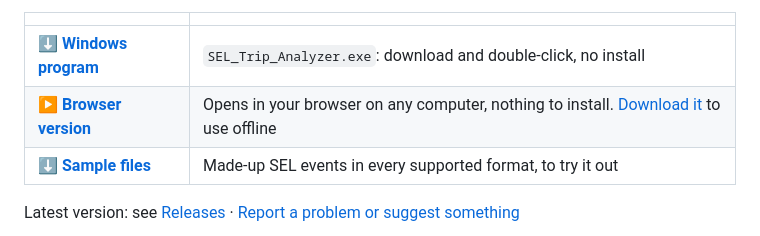
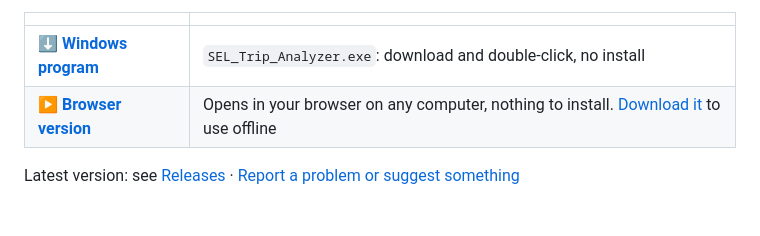
Before and after one commit to kefirman9000/sel-trip-analyzer, a Markdown page: README.md, the part around the change. GitHub-like rendering; blank space fills up the shorter version.

Commit message:
README: remove sample files row from the links table
Co-Authored-By: Claude Opus 5.5 <noreply@anthropic.com>
Claude-Session: https://claude.ai/code/session_01BS34QgFyAAVe6uV8tbu1Yn

```diff
--- a/README.md
+++ b/README.md
@@ -9,7 +9,6 @@ and why**, ready to paste into an outage report or export to Word or PDF.
 |---|---|
 | **[⬇ Windows program](https://github.com/kefirman9000/sel-trip-analyzer/releases/latest/download/SEL_Trip_Analyzer.exe)** | `SEL_Trip_Analyzer.exe`: download and double-click, no install |
 | **[▶ Browser version](https://kefirman9000.github.io/sel-trip-analyzer/)** | Opens in your browser on any computer, nothing to install. [Download it](https://github.com/kefirman9000/sel-trip-analyzer/releases/latest/download/SEL_Trip_Analyzer.html) to use offline |
-| **[⬇ Sample files](https://github.com/kefirman9000/sel-trip-analyzer/releases/latest/download/SEL_sample_files.zip)** | Made-up SEL events in every supported format, to try it out |
 
 Latest version: see [Releases](https://github.com/kefirman9000/sel-trip-analyzer/releases/latest) · [Report a problem or suggest something](https://github.com/kefirman9000/sel-trip-analyzer/issues/new)
 
```
